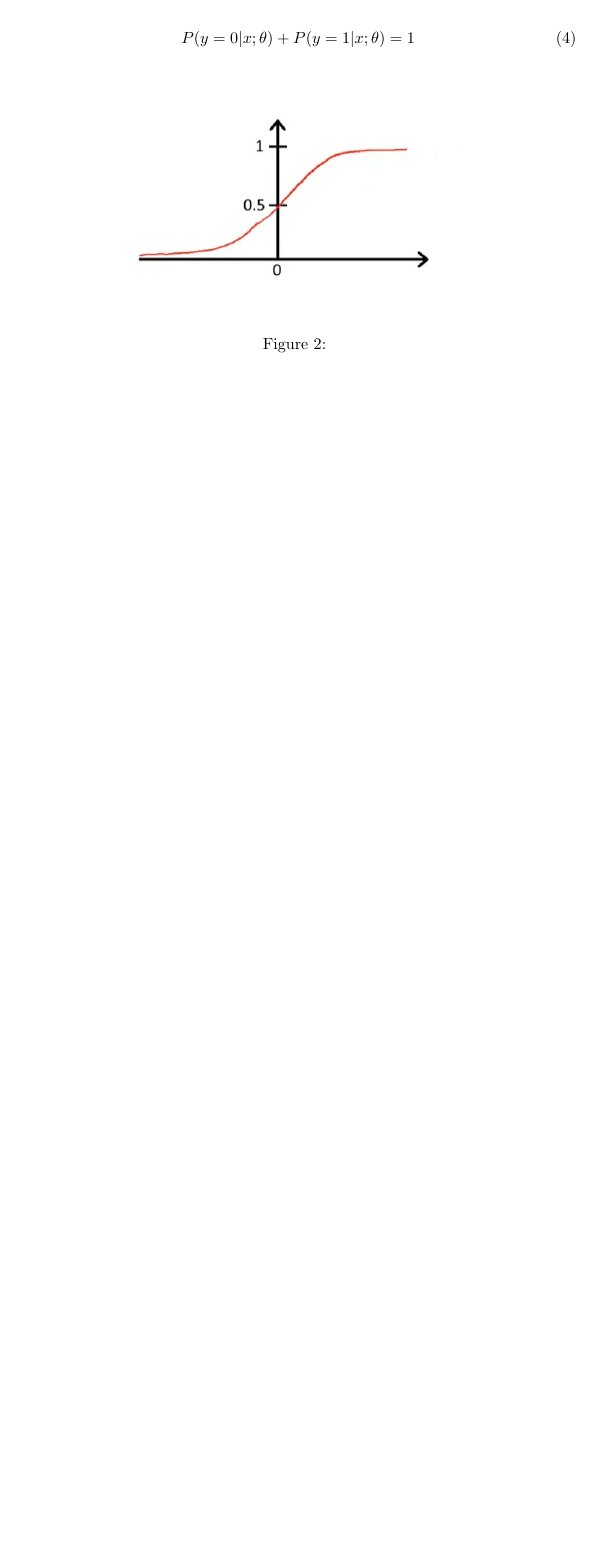
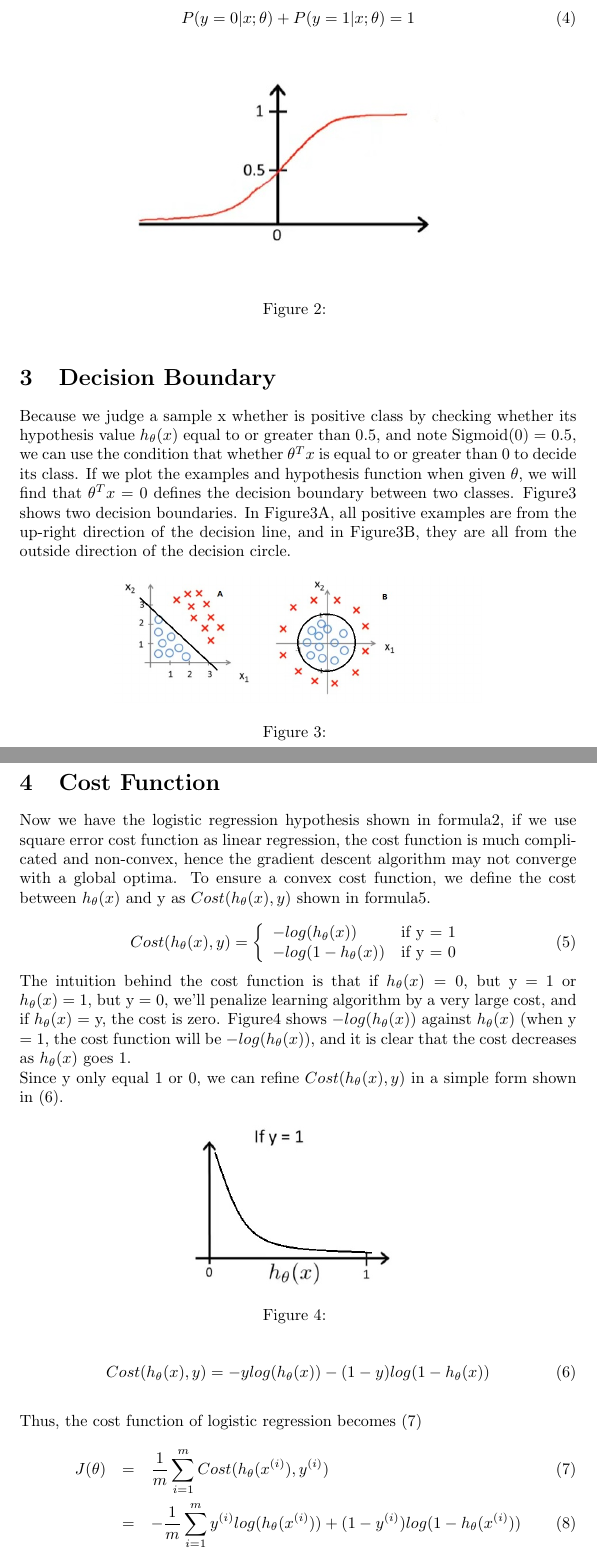
Before and after one commit to zixiaojindao/Machine-Learning-Note, a LaTeX document (logistic_regression/logistic_regression.tex): part of page 3 of 3 before the commit and two parts of pages 3 and 4 of 4 after it, the two joined at a grey line, cut so that both start at the same text, the shorter picture padded with empty space. Compiled offline with pdfLaTeX.

Commit message:
update logistic regression

```diff
--- a/logistic_regression/logistic_regression.tex
+++ b/logistic_regression/logistic_regression.tex
@@ -37,10 +37,54 @@ h_{\theta}(x) = P(y = 1|x;\theta)
 \begin{equation}\label{probalility_property}
 P(y = 0|x;\theta) + P(y = 1|x;\theta) = 1
 \end{equation}
+
 \begin{figure}[ht]
   \centering
   % Requires \usepackage{graphicx}
   \includegraphics[width=8cm]{Figure2.jpg}\\
   \caption{}\label{sigmoid_function_plotting}
 \end{figure}
+
+\section{Decision Boundary}
+Because we judge a sample x whether is positive class by checking whether its hypothesis value $h_{\theta}(x)$ equal to or greater than 0.5, and note Sigmoid(0) = 0.5, we can use the condition that whether $\theta^{T}x$ is equal to or greater than 0 to decide its class. If we plot the examples and hypothesis function when given $\theta$, we will find that $\theta^{T}x$ = 0 defines the decision boundary between two classes. Figure\ref{decision_boundary} shows two decision boundaries. In Figure\ref{decision_boundary}A, all positive examples are from the up-right direction of the decision line, and in Figure\ref{decision_boundary}B, they are all from the outside direction of the decision circle.
+
+\begin{figure}[ht]
+  \centering
+  % Requires \usepackage{graphicx}
+  \includegraphics[width=8cm]{Figure3.jpg}\\
+  \caption{}\label{decision_boundary}
+\end{figure}
+
+\section{Cost Function}
+Now we have the logistic regression hypothesis shown in formula\ref{logistic_regression_hypothesis}, if we use square error cost function as linear regression, the cost function is much complicated and non-convex, hence the gradient descent algorithm may not converge with a global optima. To ensure a convex cost function, we define the cost between $h_{\theta}(x)$ and y as $Cost(h_{\theta}(x), y)$ shown in formula\ref{logistic_regression_example_cost_function}.
+
+\begin{equation}\label{logistic_regression_example_cost_function}
+Cost(h_{\theta}(x), y) = \left\{ \begin{array}{ll}
+-log(h_{\theta}(x)) & \textrm{if y = 1}\\
+-log(1 - h_{\theta}(x)) & \textrm{if y = 0}\\
+\end{array} \right.
+\end{equation}
+The intuition behind the cost function is that if $h_{\theta}(x) = 0$, but y = 1 or $h_{\theta}(x) = 1$, but y = 0, we'll penalize learning algorithm by a very large cost, and if $h_{\theta}(x)$ = y, the cost is zero. Figure\ref{cost_fuction_log_plot} shows $-log(h_{\theta}(x))$ against $h_{\theta}(x)$ (when y = 1, the cost function will be $-log(h_{\theta}(x)$), and it is clear that the cost decreases as $h_{\theta}(x)$ goes 1.
+\\
+Since y only equal 1 or 0, we can refine $Cost(h_{\theta}(x), y)$ in a simple form shown in (\ref{simple_logistic_regression_example_cost_function}).
+
+\begin{figure}[ht]
+  \centering
+  % Requires \usepackage{graphicx}
+  \includegraphics[width=5cm]{Figure4.jpg}\\
+  \caption{}\label{cost_fuction_log_plot}
+\end{figure}
+
+\begin{equation}\label{simple_logistic_regression_example_cost_function}
+Cost(h_{\theta}(x), y) = -ylog(h_{\theta}(x)) - (1 - y)log(1 - h_{\theta}(x))
+\end{equation}
+\\
+Thus, the cost function of logistic regression becomes (\ref{logistic_regression_cost_function})
+\begin{eqnarray}\label{logistic_regression_cost_function}
+% \nonumber to remove numbering (before each equation)
+  J(\theta) &   =   &\frac{1}{m} \sum_{i=1}^{m} Cost(h_{\theta}(x^{(i)}), y^{(i)})\\
+            &   =   &-\frac{1}{m} \sum_{i=1}^{m} y^{(i)}log(h_{\theta}(x^{(i)})) + (1 - y^{(i)})log(1 - h_{\theta}(x^{(i)}))
+\end{eqnarray}
+
+
 \end{document}
```
Also changed, not shown: logistic_regression/Figure3.jpg (added), logistic_regression/Figure4.jpg (added), logistic_regression/logistic_regression.pdf, 4 other files.
